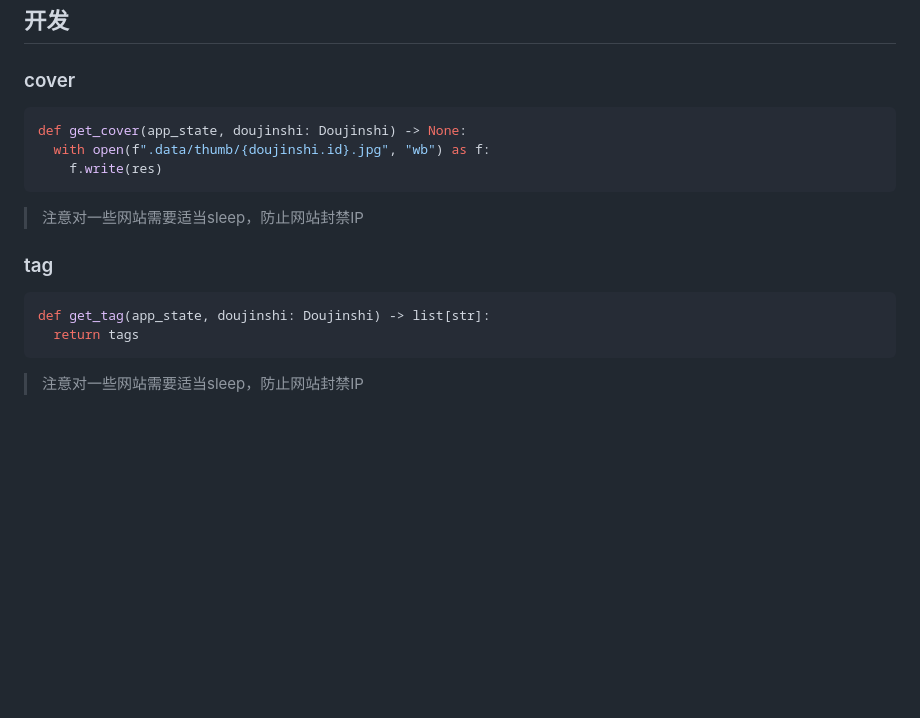
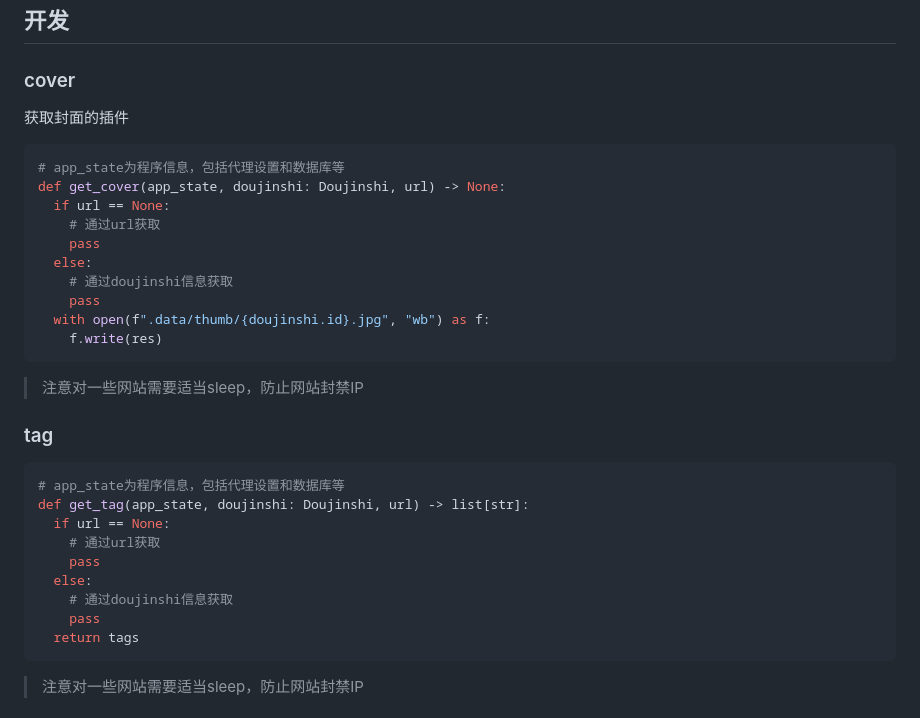
Before and after one commit to Ftbom/DoujinshiPy, a Markdown page: README.md, the part around the change printed below. Drawn GitHub-style; blank space fills up the shorter version.

````diff
--- a/README.md
+++ b/README.md
@@ -23,17 +23,34 @@ python install.py
 
 ### cover
 
+获取封面的插件
+
 ```python
-def get_cover(app_state, doujinshi: Doujinshi) -> None:
+# app_state为程序信息，包括代理设置和数据库等
+def get_cover(app_state, doujinshi: Doujinshi, url) -> None:
+  if url == None:
+    # 通过url获取
+    pass
+  else:
+    # 通过doujinshi信息获取
+    pass
   with open(f".data/thumb/{doujinshi.id}.jpg", "wb") as f:
     f.write(res)
 ```
 >注意对一些网站需要适当sleep，防止网站封禁IP
+>
 
 ### tag
 
 ```python
-def get_tag(app_state, doujinshi: Doujinshi) -> list[str]:
+# app_state为程序信息，包括代理设置和数据库等
+def get_tag(app_state, doujinshi: Doujinshi, url) -> list[str]:
+  if url == None:
+    # 通过url获取
+    pass
+  else:
+    # 通过doujinshi信息获取
+    pass
   return tags
 ```
 >注意对一些网站需要适当sleep，防止网站封禁IP
````
Also changed, not shown: other parts of README.md (+1 -0 lines).
